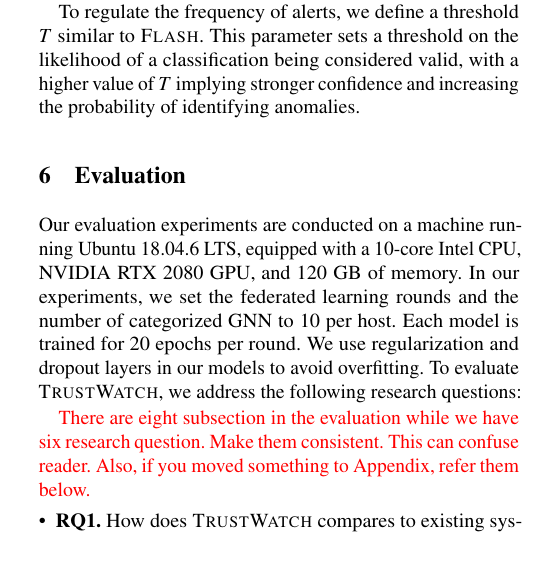
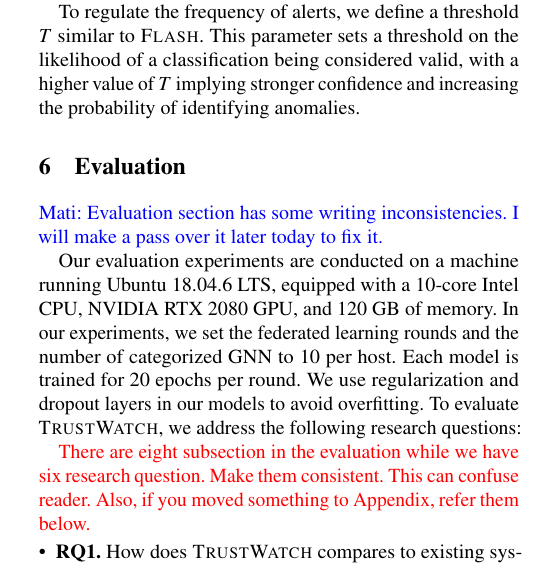
Before and after one commit to DART-Laboratory/gestalt, a LaTeX paper (paper/main.tex, which reads paper/eval.tex): part of one column of page 8 of 19, cut so that both start at the same text. Compiled offline with pdfLaTeX; a LaTeX package or settings file that is missing is left out.

Commit message:
added comment

```diff
--- a/paper/eval.tex
+++ b/paper/eval.tex
@@ -1,5 +1,7 @@
  \section{Evaluation}
  \label{sec:eval}
+
+ \mati{Evaluation section has some writing inconsistencies. I will make a pass over it later today to fix it.}
 
 %  \wajih{the word DISTDET is not consistent in the paper.}
 
```
